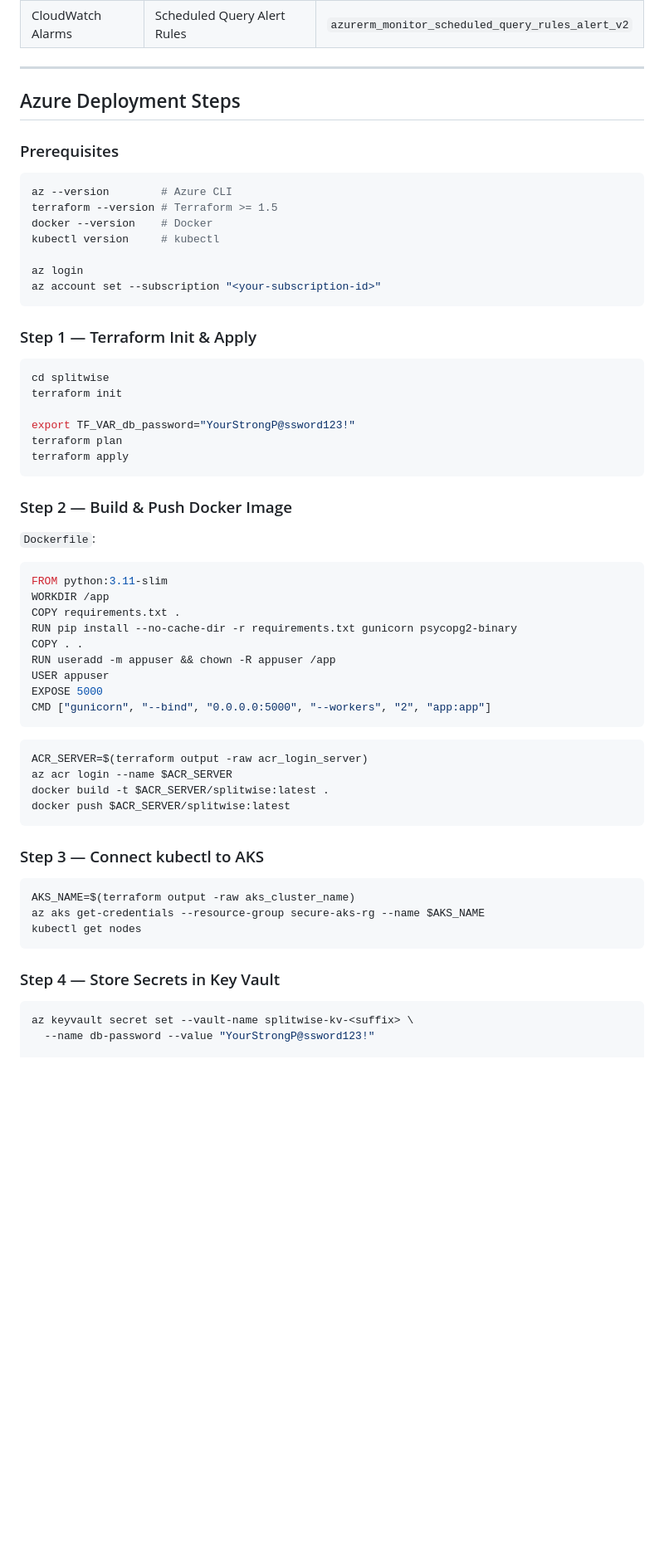
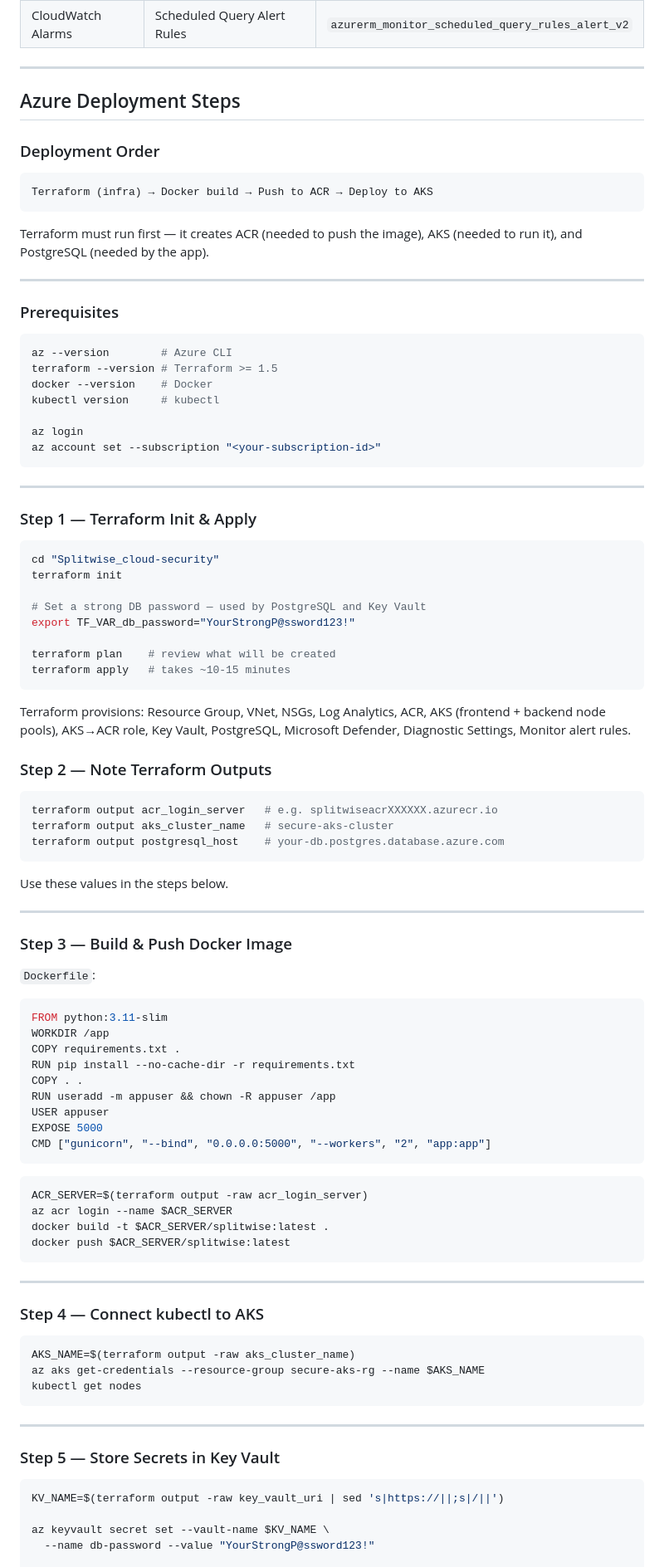
Before and after one commit to Pariksha-rajput/Splitwise_cloud-security, a Markdown page: DETAILING.md, the part around one of its changes. Shown at 83% size. Rendered like a GitHub page; blank space fills up the shorter version.

Commit message:
Update DETAILING.md with accurate Azure deployment order and commands
- Add deployment order flow: Terraform → Docker → ACR push → AKS deploy
- Add Step 2 to capture Terraform outputs (ACR server, AKS name, PostgreSQL host)
- Fix Dockerfile (remove duplicate pip install of gunicorn/psycopg2-binary already in requirements.txt)
- Fix Key Vault step to derive vault name from Terraform output
- Add timing note (~10-15 min) for terraform apply

Co-Authored-By: Claude Sonnet 4.6 <noreply@anthropic.com>

````diff
--- a/DETAILING.md
+++ b/DETAILING.md
@@ -375,6 +375,16 @@ Azure PostgreSQL Flexible Server
 
 ## Azure Deployment Steps
 
+### Deployment Order
+
+```
+Terraform (infra) → Docker build → Push to ACR → Deploy to AKS
+```
+
+Terraform must run first — it creates ACR (needed to push the image), AKS (needed to run it), and PostgreSQL (needed by the app).
+
+---
+
 ### Prerequisites
 ```bash
 az --version        # Azure CLI
@@ -386,24 +396,41 @@ az login
 az account set --subscription "<your-subscription-id>"
 ```
 
+---
+
 ### Step 1 — Terraform Init & Apply
 ```bash
-cd splitwise
+cd "Splitwise_cloud-security"
 terraform init
 
+# Set a strong DB password — used by PostgreSQL and Key Vault
 export TF_VAR_db_password="YourStrongP@ssword123!"
-terraform plan
-terraform apply
+
+terraform plan    # review what will be created
+terraform apply   # takes ~10-15 minutes
 ```
 
-### Step 2 — Build & Push Docker Image
+Terraform provisions: Resource Group, VNet, NSGs, Log Analytics, ACR, AKS (frontend + backend node pools), AKS→ACR role, Key Vault, PostgreSQL, Microsoft Defender, Diagnostic Settings, Monitor alert rules.
+
+### Step 2 — Note Terraform Outputs
+```bash
+terraform output acr_login_server   # e.g. splitwiseacrXXXXXX.azurecr.io
+terraform output aks_cluster_name   # secure-aks-cluster
+terraform output postgresql_host    # your-db.postgres.database.azure.com
+```
+
+Use these values in the steps below.
+
+---
+
+### Step 3 — Build & Push Docker Image
 
 `Dockerfile`:
 ```dockerfile
 FROM python:3.11-slim
 WORKDIR /app
 COPY requirements.txt .
-RUN pip install --no-cache-dir -r requirements.txt gunicorn psycopg2-binary
+RUN pip install --no-cache-dir -r requirements.txt
 COPY . .
 RUN useradd -m appuser && chown -R appuser /app
 USER appuser
@@ -418,15 +445,21 @@ docker build -t $ACR_SERVER/splitwise:latest .
 docker push $ACR_SERVER/splitwise:latest
 ```
 
-### Step 3 — Connect kubectl to AKS
+---
+
+### Step 4 — Connect kubectl to AKS
 ```bash
 AKS_NAME=$(terraform output -raw aks_cluster_name)
 az aks get-credentials --resource-group secure-aks-rg --name $AKS_NAME
 kubectl get nodes
 ```
 
-### Step 4 — Store Secrets in Key Vault
+---
+
+### Step 5 — Store Secrets in Key Vault
 ```bash
-az keyvault secret set --vault-name splitwise-kv-<suffix> \
+KV_NAME=$(terraform output -raw key_vault_uri | sed 's|https://||;s|/||')
+
+az keyvault secret set --vault-name $KV_NAME \
   --name db-password --value "YourStrongP@ssword123!"
 
````
Also changed, not shown: other parts of DETAILING.md (+4 -2 lines).
